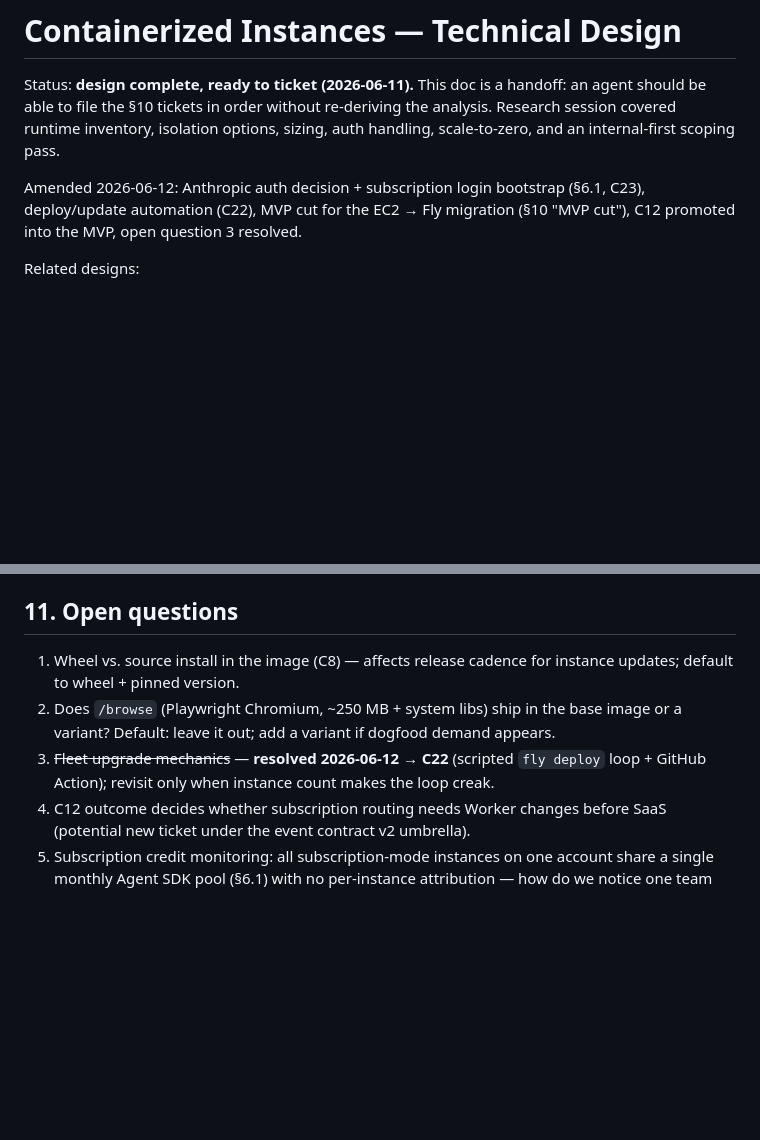
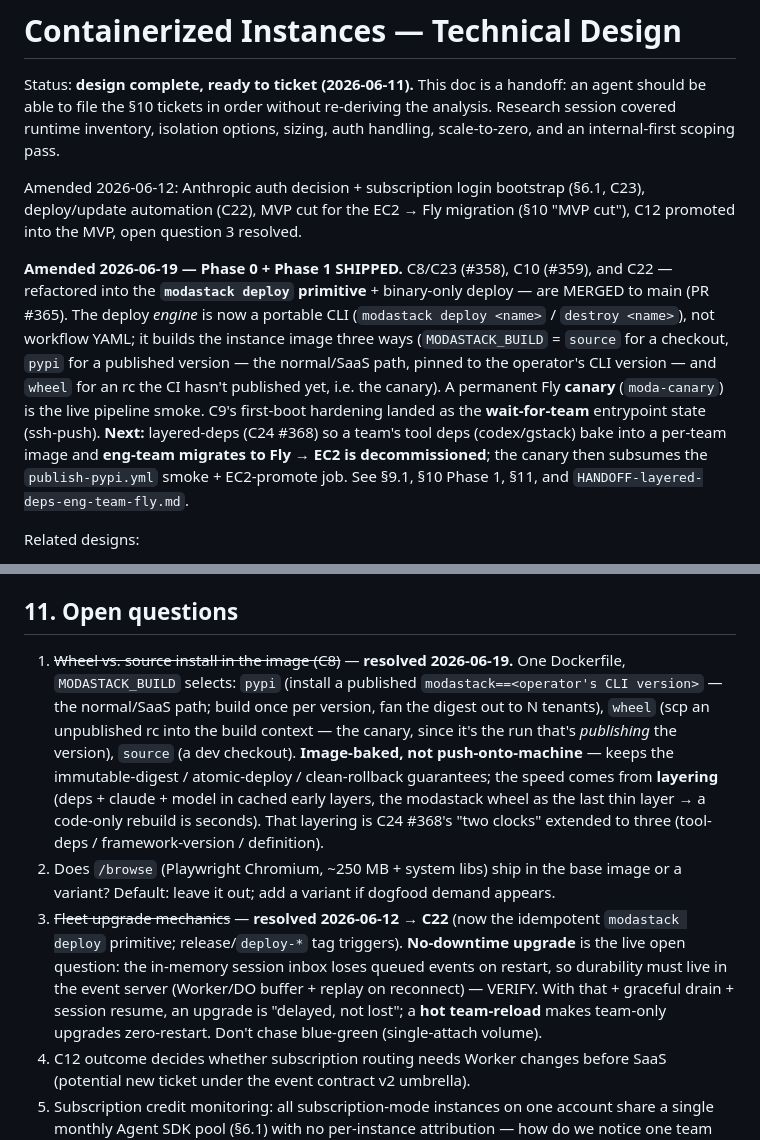
Before and after one commit to moda-labs/bobi-agent, a Markdown page: docs/design/CONTAINERIZED_INSTANCES.md, 2 parts joined by grey strips. Rendered like a GitHub page; blank space fills up the shorter version.

Commit message:
docs: reflect merged deploy primitive + binary deploy; point to layered-deps next
- CONTAINERIZED_INSTANCES.md: status amendment (Phase 0/1 shipped, deploy
  primitive + MODASTACK_BUILD modes, wait-for-team, canary); open questions 1
  (build modes resolved) + 3 (upgrade mechanics → no-downtime keystone).
- DEPLOYMENT.md: as-of line → merged to main; points at the layered-deps handoff.

Co-Authored-By: Claude Opus 4.8 (1M context) <noreply@anthropic.com>

```diff
--- a/docs/design/CONTAINERIZED_INSTANCES.md
+++ b/docs/design/CONTAINERIZED_INSTANCES.md
@@ -10,6 +10,20 @@ Amended 2026-06-12: Anthropic auth decision + subscription login bootstrap
 (§6.1, C23), deploy/update automation (C22), MVP cut for the EC2 → Fly
 migration (§10 "MVP cut"), C12 promoted into the MVP, open question 3
 resolved.
+
+**Amended 2026-06-19 — Phase 0 + Phase 1 SHIPPED.** C8/C23 (#358), C10 (#359),
+and C22 — refactored into the **`modastack deploy` primitive** + binary-only
+deploy — are MERGED to main (PR #365). The deploy *engine* is now a portable CLI
+(`modastack deploy <name>` / `destroy <name>`), not workflow YAML; it builds the
+instance image three ways (`MODASTACK_BUILD` = `source` for a checkout, `pypi`
+for a published version — the normal/SaaS path, pinned to the operator's CLI
+version — and `wheel` for an rc the CI hasn't published yet, i.e. the canary).
+A permanent Fly **canary** (`moda-canary`) is the live pipeline smoke. C9's
+first-boot hardening landed as the **wait-for-team** entrypoint state (ssh-push).
+**Next:** layered-deps (C24 #368) so a team's tool deps (codex/gstack) bake into
+a per-team image and **eng-team migrates to Fly → EC2 is decommissioned**; the
+canary then subsumes the `publish-pypi.yml` smoke + EC2-promote job. See §9.1,
+§10 Phase 1, §11, and `HANDOFF-layered-deps-eng-team-fly.md`.
 
 Related designs:
 - `docs/design/AUTH.md` (#142) — event-server auth. Complementary, not a
@@ -625,14 +639,28 @@ continuity; RSS drops after recycle.
 
 ## 11. Open questions
 
-1. Wheel vs. source install in the image (C8) — affects release cadence for
-   instance updates; default to wheel + pinned version.
+1. ~~Wheel vs. source install in the image (C8)~~ — **resolved 2026-06-19.**
+   One Dockerfile, `MODASTACK_BUILD` selects: `pypi` (install a published
+   `modastack==<operator's CLI version>` — the normal/SaaS path; build once per
+   version, fan the digest out to N tenants), `wheel` (scp an unpublished rc into
+   the build context — the canary, since it's the run that's *publishing* the
+   version), `source` (a dev checkout). **Image-baked, not push-onto-machine** —
+   keeps the immutable-digest / atomic-deploy / clean-rollback guarantees; the
+   speed comes from **layering** (deps + claude + model in cached early layers,
+   the modastack wheel as the last thin layer → a code-only rebuild is seconds).
+   That layering is C24 #368's "two clocks" extended to three (tool-deps /
+   framework-version / definition).
 2. Does `/browse` (Playwright Chromium, ~250 MB + system libs) ship in the
    base image or a variant? Default: leave it out; add a variant if dogfood
    demand appears.
-3. ~~Fleet upgrade mechanics~~ — **resolved 2026-06-12 → C22** (scripted
-   `fly deploy` loop + GitHub Action); revisit only when instance count
-   makes the loop creak.
+3. ~~Fleet upgrade mechanics~~ — **resolved 2026-06-12 → C22** (now the
+   idempotent `modastack deploy` primitive; release/`deploy-*` tag triggers).
+   **No-downtime upgrade** is the live open question: the in-memory session
+   inbox loses queued events on restart, so durability must live in the event
+   server (Worker/DO buffer + replay on reconnect) — VERIFY. With that +
+   graceful drain + session resume, an upgrade is "delayed, not lost"; a **hot
+   team-reload** makes team-only upgrades zero-restart. Don't chase blue-green
+   (single-attach volume).
 4. C12 outcome decides whether subscription routing needs Worker changes
    before SaaS (potential new ticket under the event contract v2 umbrella).
 5. Subscription credit monitoring: all subscription-mode instances on one
```
Also changed, not shown: docs/DEPLOYMENT.md (+4 -2 lines).
